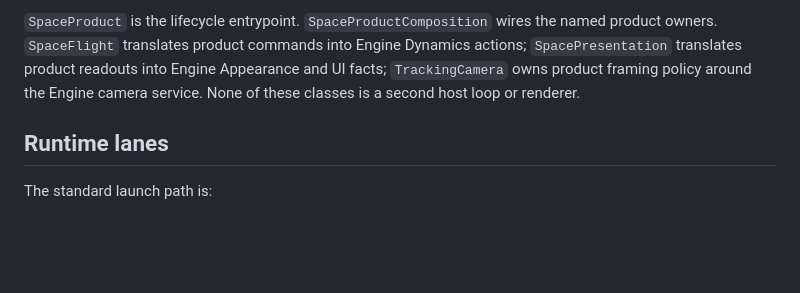
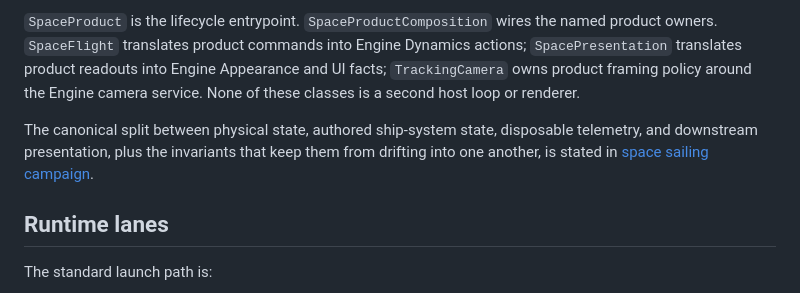
Before and after one commit to FuzzySlipper/rusty-space, a Markdown page: docs/architecture.md, the part around the change. GitHub-like rendering; blank space fills up the shorter version.

```diff
--- a/docs/architecture.md
+++ b/docs/architecture.md
@@ -37,6 +37,11 @@ Engine Appearance and UI facts; `TrackingCamera` owns product framing policy
 around the Engine camera service. None of these classes is a second host loop
 or renderer.
 
+The canonical split between physical state, authored ship-system state,
+disposable telemetry, and downstream presentation, plus the invariants that keep
+them from drifting into one another, is stated in
+[space sailing campaign](space-sailing-campaign.md).
+
 ## Runtime lanes
 
 The standard launch path is:
```
Also changed, not shown: README.md (+6 -0 lines), docs/space-sailing-campaign.md (added, +197 -0 lines).
